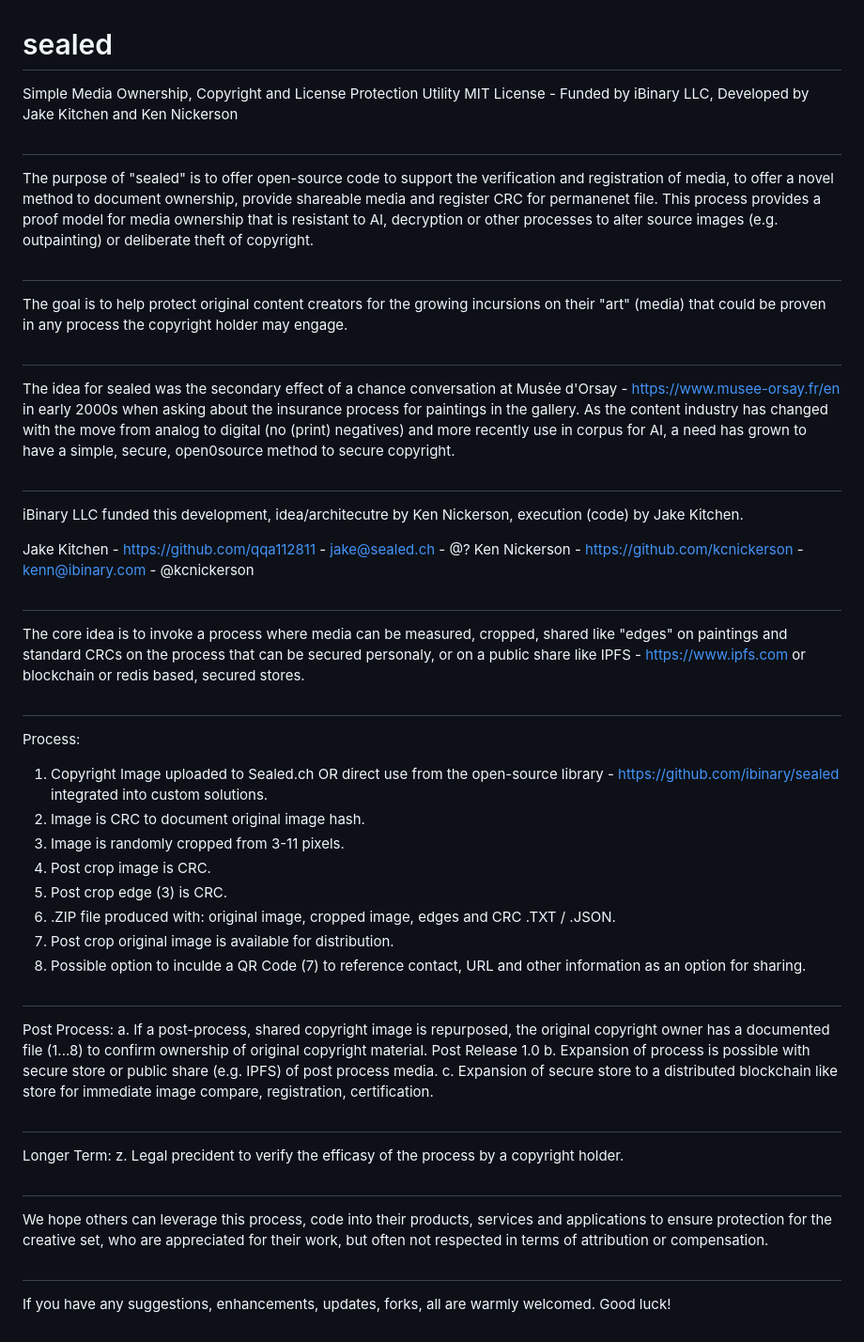
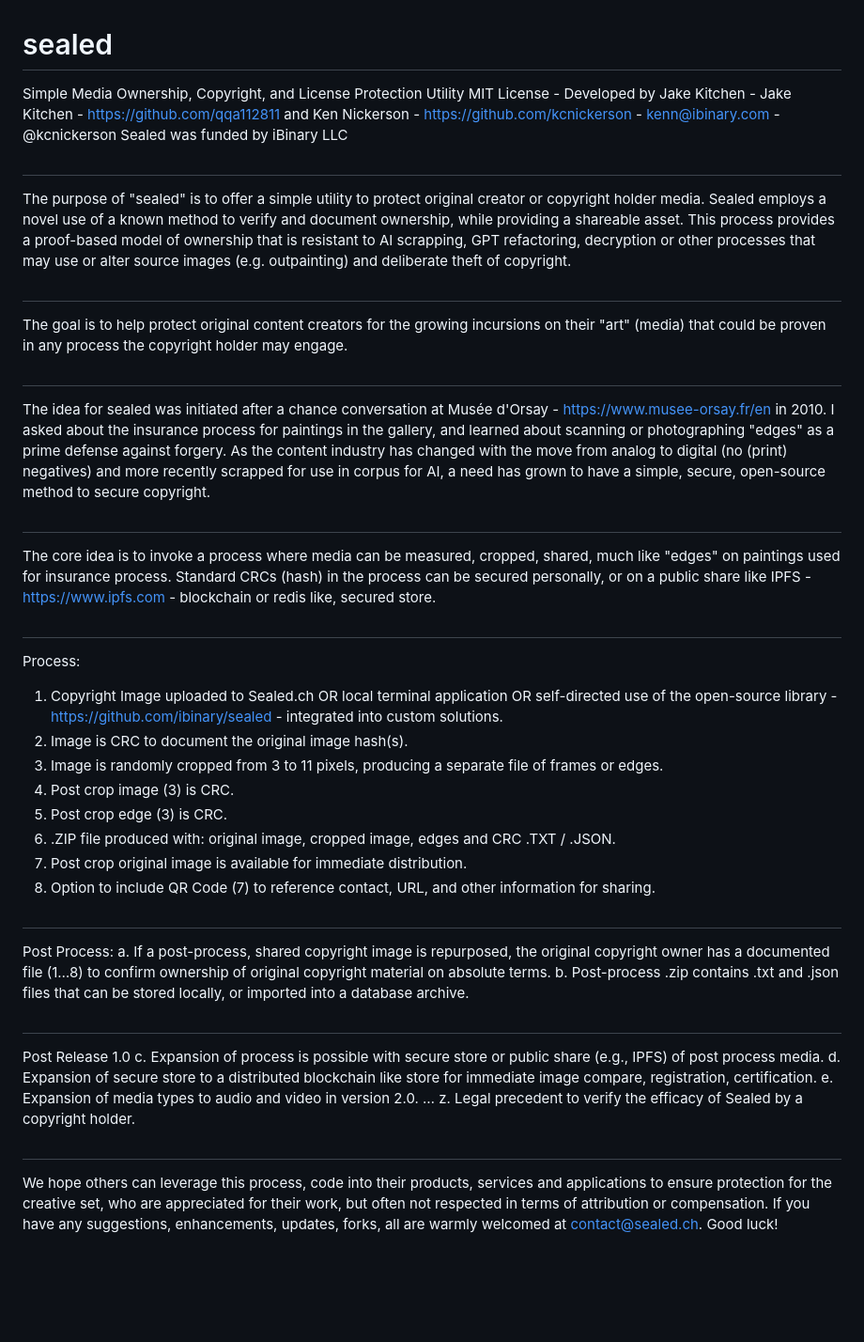
Before and after one commit to ibinary/sealed, a Markdown page: README.md, the part around the change. Shown: that part at 94% size. Rendered like a GitHub page; blank space fills up the shorter version.

Commit message:
Update README.md
Minor text and spelling updates.

```diff
--- a/README.md
+++ b/README.md
@@ -1,39 +1,35 @@
 # sealed
-Simple Media Ownership, Copyright and License Protection Utility
-MIT License - Funded by iBinary LLC, Developed by Jake Kitchen and Ken Nickerson
+Simple Media Ownership, Copyright, and License Protection Utility
+MIT License - Developed by Jake Kitchen - Jake Kitchen - https://github.com/qqa112811 and Ken Nickerson - https://github.com/kcnickerson - kenn@ibinary.com - @kcnickerson
+Sealed was funded by iBinary LLC
 #
-The purpose of "sealed" is to offer open-source code to support the verification and registration of media, to offer a novel method to document ownership, provide shareable media and register CRC for permanenet file. This process provides a proof model for media ownership that is resistant to AI, decryption or other processes to alter source images (e.g. outpainting) or deliberate theft of copyright.
+The purpose of "sealed" is to offer a simple utility to protect original creator or copyright holder media. Sealed employs a novel use of a known method to verify and document ownership, while providing a shareable asset. This process provides a proof-based model of ownership that is resistant to AI scrapping, GPT refactoring, decryption or other processes that may use or alter source images (e.g. outpainting) and deliberate theft of copyright.
 #
 The goal is to help protect original content creators for the growing incursions on their "art" (media) that could be proven in any process the copyright holder may engage.
 #
-The idea for sealed was the secondary effect of a chance conversation at Musée d'Orsay - https://www.musee-orsay.fr/en in early 2000s when asking about the insurance process for paintings in the gallery. As the content industry has changed with the move from analog to digital (no (print) negatives) and more recently use in corpus for AI, a need has grown to have a simple, secure, open0source method to secure copyright.
+The idea for sealed was initiated after a chance conversation at Musée d'Orsay - https://www.musee-orsay.fr/en in 2010. I asked about the insurance process for paintings in the gallery, and learned about scanning or photographing "edges" as a prime defense against forgery. As the content industry has changed with the move from analog to digital (no (print) negatives) and more recently scrapped for use in corpus for AI, a need has grown to have a simple, secure, open-source method to secure copyright.
 #
-iBinary LLC funded this development, idea/architecutre by Ken Nickerson, execution (code) by Jake Kitchen.
-
-Jake Kitchen - https://github.com/qqa112811 - jake@sealed.ch - @?
-Ken Nickerson - https://github.com/kcnickerson - kenn@ibinary.com - @kcnickerson
-#
-The core idea is to invoke a process where media can be measured, cropped, shared like "edges" on paintings and standard CRCs on the process that can be secured personaly, or on a public share like IPFS - https://www.ipfs.com or blockchain or redis based, secured stores.
+The core idea is to invoke a process where media can be measured, cropped, shared, much like "edges" on paintings used for insurance process. Standard CRCs (hash) in the process can be secured personally, or on a public share like IPFS - https://www.ipfs.com - blockchain or redis like, secured store.
 #
 Process:
-1. Copyright Image uploaded to Sealed.ch OR direct use from the open-source library - https://github.com/ibinary/sealed integrated into custom solutions.
-2. Image is CRC to document original image hash.
-3. Image is randomly cropped from 3-11 pixels.
-4. Post crop image is CRC.
+1. Copyright Image uploaded to Sealed.ch OR local terminal application OR self-directed use of the open-source library - https://github.com/ibinary/sealed - integrated into custom solutions.
+2. Image is CRC to document the original image hash(s).
+3. Image is randomly cropped from 3 to 11 pixels, producing a separate file of frames or edges.
+4. Post crop image (3) is CRC.
 5. Post crop edge (3) is CRC.
 6. .ZIP file produced with: original image, cropped image, edges and CRC .TXT / .JSON.
-7. Post crop original image is available for distribution.
-8. Possible option to inculde a QR Code (7) to reference contact, URL and other information as an option for sharing.
+7. Post crop original image is available for immediate distribution.
+8. Option to include QR Code (7) to reference contact, URL, and other information for sharing.
 #
 Post Process:
-a. If a post-process, shared copyright image is repurposed, the original copyright owner has a documented file (1...8) to confirm ownership of original copyright material.
+a. If a post-process, shared copyright image is repurposed, the original copyright owner has a documented file (1…8) to confirm ownership of original copyright material on absolute terms.
+b. Post-process .zip contains .txt and .json files that can be stored locally, or imported into a database archive.
+#
 Post Release 1.0
-b. Expansion of process is possible with secure store or public share (e.g. IPFS) of post process media.
-c. Expansion of secure store to a distributed blockchain like store for immediate image compare, registration, certification.
+c. Expansion of process is possible with secure store or public share (e.g., IPFS) of post process media.
+d. Expansion of secure store to a distributed blockchain like store for immediate image compare, registration, certification.
+e. Expansion of media types to audio and video in version 2.0.
+…
+z. Legal precedent to verify the efficacy of Sealed by a copyright holder.
 #
-Longer Term:
-z. Legal precident to verify the efficasy of the process by a copyright holder.
-#
-We hope others can leverage this process, code into their products, services and applications to ensure protection for the creative set, who are appreciated for their work, but often not respected in terms of attribution or compensation.
-#
-If you have any suggestions, enhancements, updates, forks, all are warmly welcomed. Good luck!
+We hope others can leverage this process, code into their products, services and applications to ensure protection for the creative set, who are appreciated for their work, but often not respected in terms of attribution or compensation. If you have any suggestions, enhancements, updates, forks, all are warmly welcomed at contact@sealed.ch. Good luck!
```
